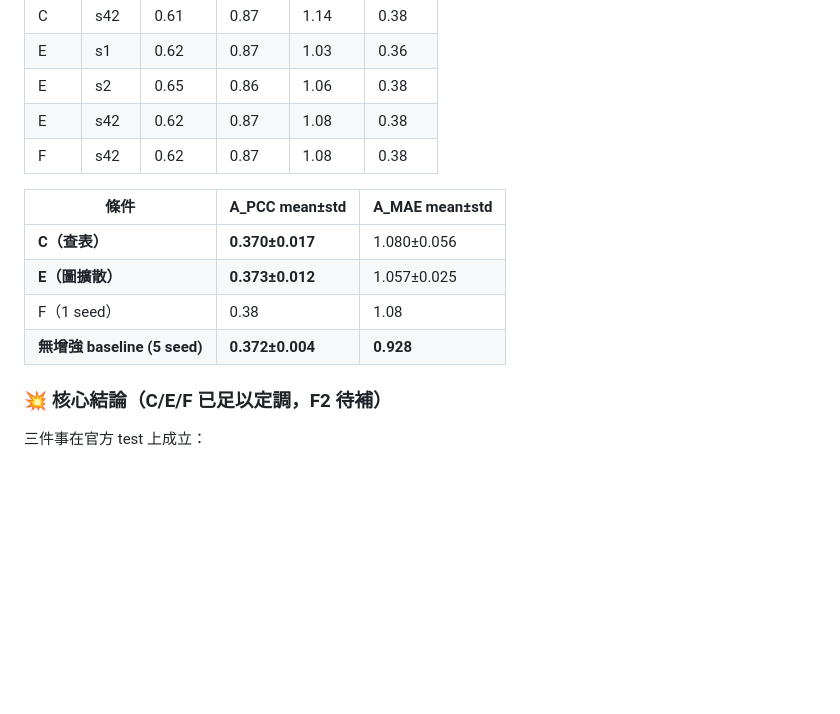
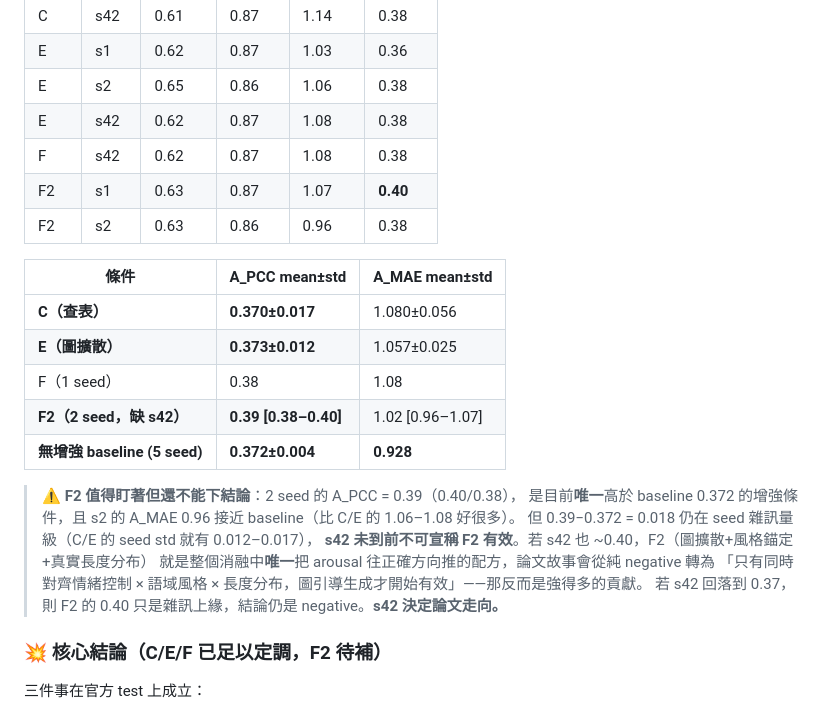
Before and after one commit to chen0427ok/DSA-NIFT, a Markdown page: docs/test_results.md, the part around the change. Drawn GitHub-style; blank space fills up the shorter version.

Commit message:
F2 前 2 seed：A_PCC 0.39（0.40/0.38），唯一高於 baseline 的增強條件，待 s42 定案
- F2 A_PCC 0.39 > baseline 0.372，s2 的 A_MAE 0.96 也接近 baseline（優於 C/E 的 1.06-1.08）
- 但 0.018 差距仍在 seed 雜訊量級，s42 未到不可宣稱有效
- s42 決定論文走向：~0.40 則 F2 是唯一有效配方（正向貢獻），~0.37 則維持 negative

```diff
--- a/docs/test_results.md
+++ b/docs/test_results.md
@@ -173,13 +173,24 @@ arousal 壓縮（pred std 偏小）是本任務 A_PCC 低的核心病灶。不
 | E | s2 | 0.65 | 0.86 | 1.06 | 0.38 |
 | E | s42 | 0.62 | 0.87 | 1.08 | 0.38 |
 | F | s42 | 0.62 | 0.87 | 1.08 | 0.38 |
+| F2 | s1 | 0.63 | 0.87 | 1.07 | **0.40** |
+| F2 | s2 | 0.63 | 0.86 | 0.96 | 0.38 |
 
 | 條件 | A_PCC mean±std | A_MAE mean±std |
 |---|---|---|
 | **C（查表）** | **0.370±0.017** | 1.080±0.056 |
 | **E（圖擴散）** | **0.373±0.012** | 1.057±0.025 |
 | F（1 seed） | 0.38 | 1.08 |
+| **F2（2 seed，缺 s42）** | **0.39 [0.38–0.40]** | 1.02 [0.96–1.07] |
 | **無增強 baseline (5 seed)** | **0.372±0.004** | **0.928** |
+
+> **⚠️ F2 值得盯著但還不能下結論**：2 seed 的 A_PCC = 0.39（0.40/0.38），
+> 是目前**唯一**高於 baseline 0.372 的增強條件，且 s2 的 A_MAE 0.96 接近 baseline（比 C/E 的 1.06–1.08 好很多）。
+> 但 0.39−0.372 = 0.018 仍在 seed 雜訊量級（C/E 的 seed std 就有 0.012–0.017），
+> **s42 未到前不可宣稱 F2 有效**。若 s42 也 ~0.40，F2（圖擴散+風格錨定+真實長度分布）
+> 就是整個消融中**唯一**把 arousal 往正確方向推的配方，論文故事會從純 negative 轉為
+> 「只有同時對齊情緒控制 × 語域風格 × 長度分布，圖引導生成才開始有效」——那反而是強得多的貢獻。
+> 若 s42 回落到 0.37，則 F2 的 0.40 只是雜訊上緣，結論仍是 negative。**s42 決定論文走向。**
 
 ### 💥 核心結論（C/E/F 已足以定調，F2 待補）
 
```
